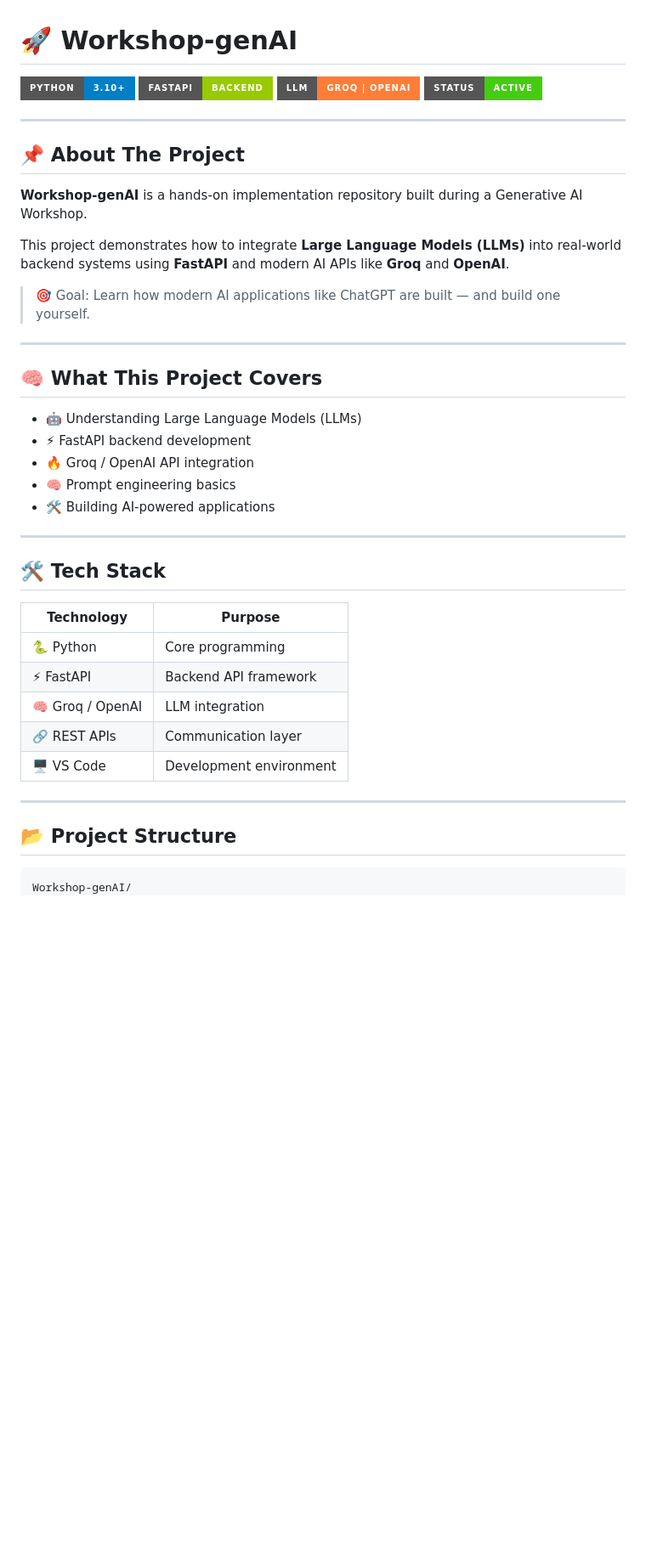
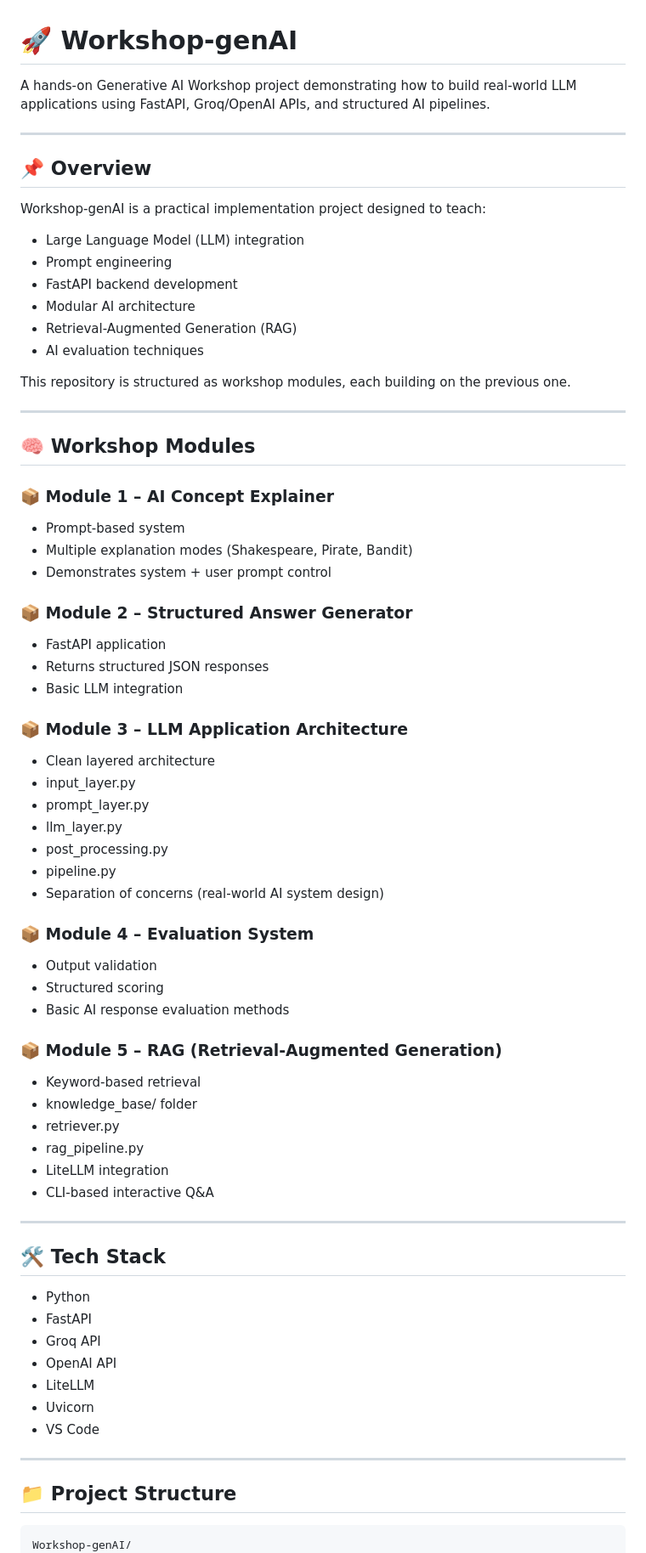
Before and after one commit to Chethumalli/Workshop-genAI, a Markdown page: README.md, the part around one of its changes. Shown at 85% size. GitHub-like rendering; badges without logos; blank space fills up the shorter version.

Commit message:
feat:Update README.md

````diff
--- a/README.md
+++ b/README.md
@@ -1,46 +1,74 @@
 # 🚀 Workshop-genAI
 
-![Python](https://img.shields.io/badge/Python-3.10+-blue?style=for-the-badge&logo=python)
-![FastAPI](https://img.shields.io/badge/FastAPI-Backend-green?style=for-the-badge&logo=fastapi)
-![LLM](https://img.shields.io/badge/LLM-Groq%20%7C%20OpenAI-orange?style=for-the-badge)
-![Status](https://img.shields.io/badge/Status-Active-success?style=for-the-badge)
+A hands-on Generative AI Workshop project demonstrating how to build real-world LLM applications using FastAPI, Groq/OpenAI APIs, and structured AI pipelines.
 
 ---
 
-## 📌 About The Project
+## 📌 Overview
 
-**Workshop-genAI** is a hands-on implementation repository built during a Generative AI Workshop.
+Workshop-genAI is a practical implementation project designed to teach:
 
-This project demonstrates how to integrate **Large Language Models (LLMs)** into real-world backend systems using **FastAPI** and modern AI APIs like **Groq** and **OpenAI**.
+- Large Language Model (LLM) integration
+- Prompt engineering
+- FastAPI backend development
+- Modular AI architecture
+- Retrieval-Augmented Generation (RAG)
+- AI evaluation techniques
 
-> 🎯 Goal: Learn how modern AI applications like ChatGPT are built — and build one yourself.
+This repository is structured as workshop modules, each building on the previous one.
 
 ---
 
-## 🧠 What This Project Covers
+## 🧠 Workshop Modules
 
-- 🤖 Understanding Large Language Models (LLMs)
-- ⚡ FastAPI backend development
-- 🔥 Groq / OpenAI API integration
-- 🧠 Prompt engineering basics
-- 🛠 Building AI-powered applications
+### 📦 Module 1 – AI Concept Explainer
+- Prompt-based system
+- Multiple explanation modes (Shakespeare, Pirate, Bandit)
+- Demonstrates system + user prompt control
+
+### 📦 Module 2 – Structured Answer Generator
+- FastAPI application
+- Returns structured JSON responses
+- Basic LLM integration
+
+### 📦 Module 3 – LLM Application Architecture
+- Clean layered architecture
+- input_layer.py
+- prompt_layer.py
+- llm_layer.py
+- post_processing.py
+- pipeline.py
+- Separation of concerns (real-world AI system design)
+
+### 📦 Module 4 – Evaluation System
+- Output validation
+- Structured scoring
+- Basic AI response evaluation methods
+
+### 📦 Module 5 – RAG (Retrieval-Augmented Generation)
+- Keyword-based retrieval
+- knowledge_base/ folder
+- retriever.py
+- rag_pipeline.py
+- LiteLLM integration
+- CLI-based interactive Q&A
 
 ---
 
-## 🛠 Tech Stack
+## 🛠️ Tech Stack
 
-| Technology       | Purpose                      |
-|------------------|-----------------------------|
-| 🐍 Python        | Core programming             |
-| ⚡ FastAPI       | Backend API framework        |
-| 🧠 Groq / OpenAI | LLM integration              |
-| 🔗 REST APIs     | Communication layer          |
-| 🖥 VS Code        | Development environment      |
+- Python
+- FastAPI
+- Groq API
+- OpenAI API
+- LiteLLM
+- Uvicorn
+- VS Code
 
 ---
 
-## 📂 Project Structure
+## 📁 Project Structure
 
-```bash
+```
 Workshop-genAI/
 │
````
Also changed, not shown: other parts of README.md (+82 -59 lines).
